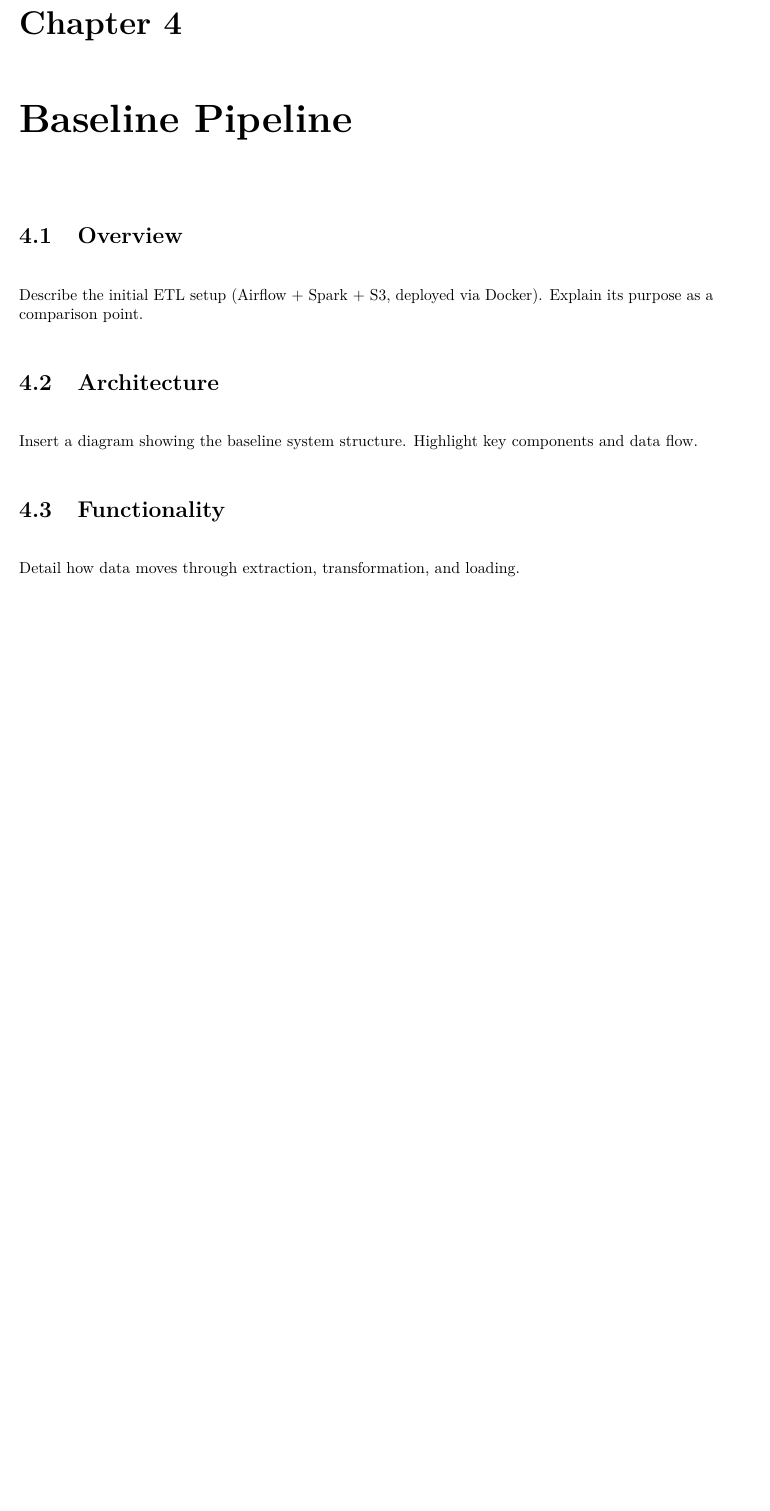
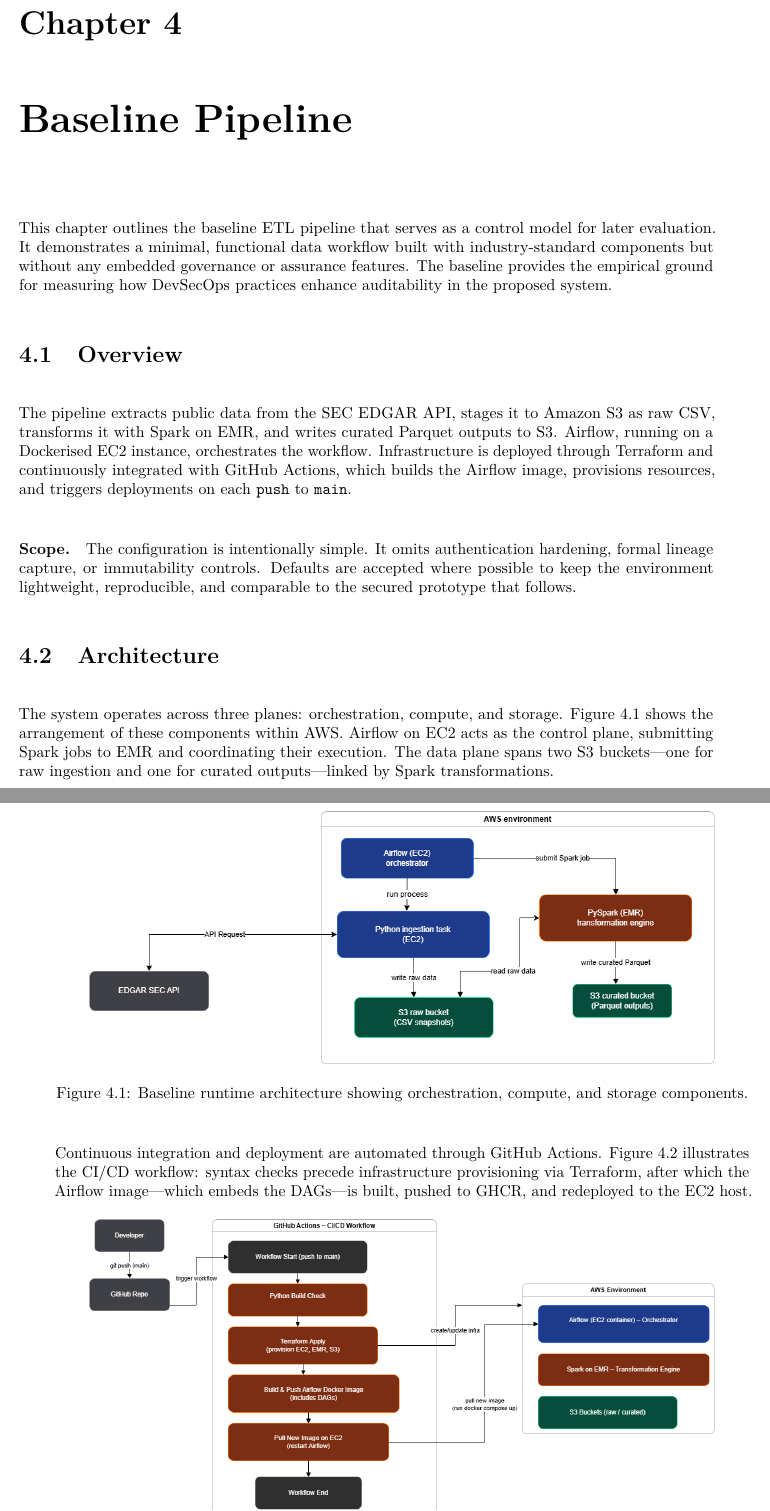
Before and after one commit to SilverPeak2299/Thesis, a LaTeX thesis (daniel_dickerson_thesis.tex, which reads chapters/baseline_pipeline.tex): part of page 18 of 27 before the commit and two parts of pages 18 and 19 of 30 after it, the two joined at a grey line, cut so that both start at the same text, the shorter picture padded with empty space. Compiled offline with pdfLaTeX.

Commit message:
updated diagrams

```diff
--- a/chapters/baseline_pipeline.tex
+++ b/chapters/baseline_pipeline.tex
@@ -1,9 +1,50 @@
 \chapter{Baseline Pipeline}
+\label{ch:baseline}
+
+\noindent
+This chapter outlines the baseline ETL pipeline that serves as a
+control model for later evaluation. It demonstrates a minimal,
+functional data workflow built with industry-standard components but
+without any embedded governance or assurance features. The baseline
+provides the empirical ground for measuring how DevSecOps practices
+enhance auditability in the proposed system.
 
 \section{Overview}
-Describe the initial ETL setup (Airflow + Spark + S3, deployed via Docker).
-Explain its purpose as a comparison point.
+\noindent
+The pipeline extracts public data from the SEC~EDGAR API, stages it to
+Amazon~S3 as raw CSV, transforms it with Spark on~EMR, and writes
+curated Parquet outputs to S3. Airflow, running on a Dockerised~EC2
+instance, orchestrates the workflow. Infrastructure is deployed through
+Terraform and continuously integrated with GitHub~Actions, which builds
+the Airflow image, provisions resources, and triggers deployments on
+each \texttt{push} to \texttt{main}.
+
+\paragraph{Scope.}
+The configuration is intentionally simple. It omits authentication
+hardening, formal lineage capture, or immutability controls. Defaults
+are accepted where possible to keep the environment lightweight,
+reproducible, and comparable to the secured prototype that follows.
 
 \section{Architecture}
-Insert a diagram showing the baseline system structure.
-Highlight key components and data flow.
+\noindent
+The system operates across three planes: orchestration, compute, and
+storage. Figure~\ref{fig:baseline-architecture} shows the arrangement of
+these components within AWS. Airflow on~EC2 acts as the control plane,
+submitting Spark jobs to EMR and coordinating their execution. The data
+plane spans two S3 buckets---one for raw ingestion and one for curated
+outputs---linked by Spark transformations.
+
+\begin{figure}[H]
+  \centering
+  \includegraphics[width=0.9\textwidth]{diagrams/baseline_pipeline/arcitecture.png}
+  \caption{Baseline runtime architecture showing orchestration,
+  compute, and storage components.}
+  \label{fig:baseline-architecture}
+\end{figure}
+
+\noindent
+Continuous integration and deployment are automated through
+GitHub~Actions. Figure~\ref{fig:baseline-cicd} illustrates the CI/CD
+workflow: syntax checks precede infrastructure provisioning via
+Terraform, after which the Airflow image---which embeds the DAGs---is
+built, pushed to~GHCR, and redeployed to the EC2~host.
@@ -10,3 +58,2 @@ Highlight key components and data flow.
 
 \section{Functionality}
-Detail how data moves through extraction, transformation, and loading.
@@ -12,0 +69,2 @@ Detail how data moves through extraction, transformation, and loading.
+  \label{fig:baseline-dag}
+\end{figure}
--- a/daniel_dickerson_thesis.tex
+++ b/daniel_dickerson_thesis.tex
@@ -6,6 +6,7 @@
 \usepackage{lmodern}
 
 \usepackage{graphicx}
+\usepackage{svg}
 \usepackage{amsmath}
 \usepackage[numbers,sort&compress]{natbib}
 \usepackage{microtype} % keep after fonts
```
Also changed, not shown: diagrams/requrements.txt (added, +1 -0 lines), daniel_dickerson_thesis.pdf, diagrams/baseline_pipeline/airflow_dag.png, diagrams/baseline_pipeline/arcitecture.png (added), diagrams/baseline_pipeline/ci_cd.png, diagrams/baseline_pipeline/data_path.png, diagrams/baseline_pipeline/system_architecture.png (deleted), chapters/baseline_pipeline.tex (64 more changed lines), 9 other files.
